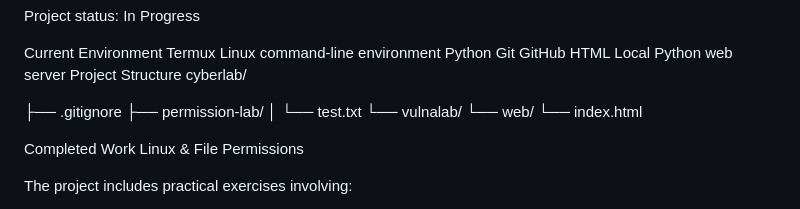
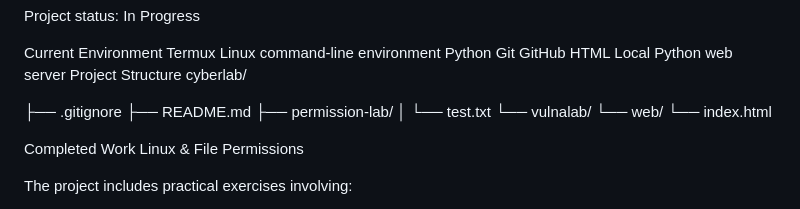
Before and after one commit to Popani/cyberlab-, a Markdown page: README.md, the part around the change. Rendered like a GitHub page.

Commit message:
Improve Cyberlab README documentation

```diff
--- a/README.md
+++ b/README.md
@@ -19,6 +19,7 @@ Project Structure
 cyberlab/
 
 ├── .gitignore
+├── README.md
 ├── permission-lab/
 │   └── test.txt
 └── vulnalab/
```
